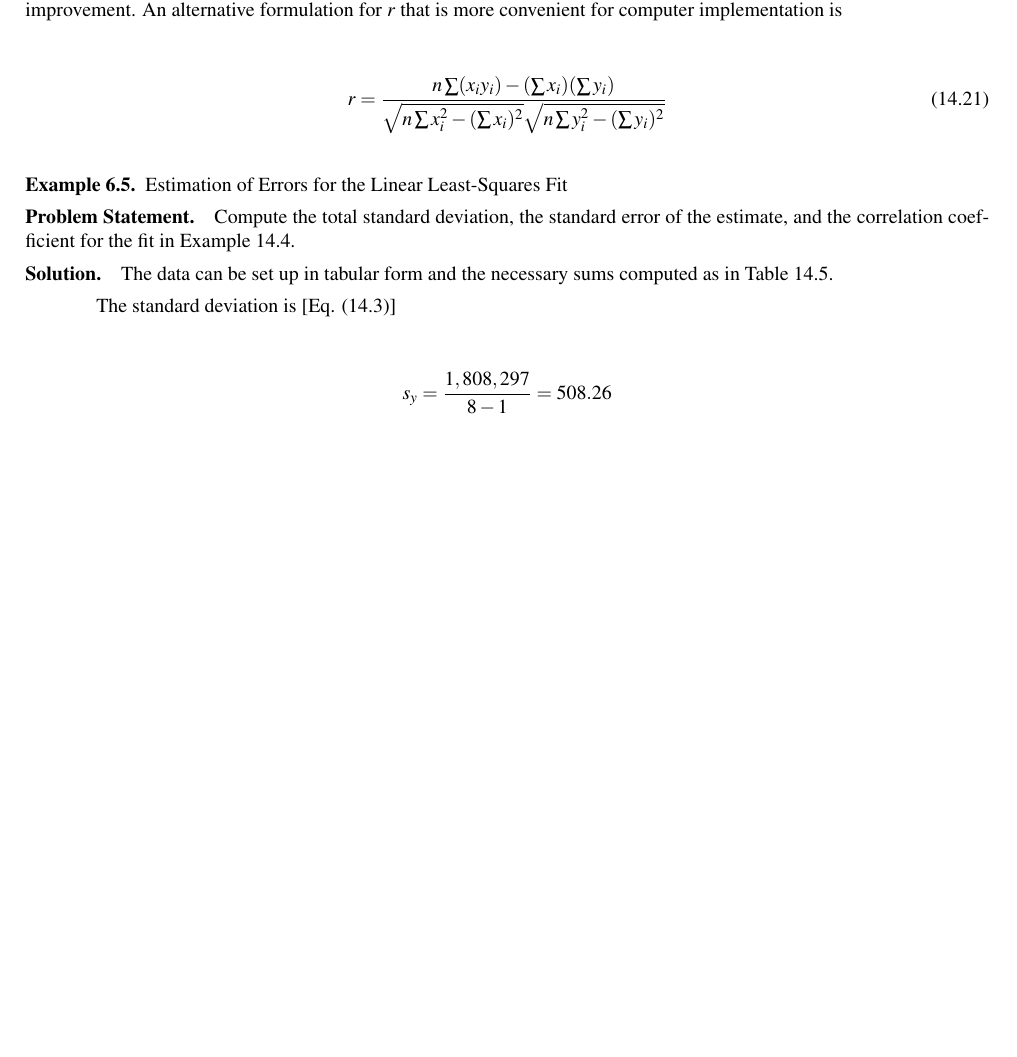
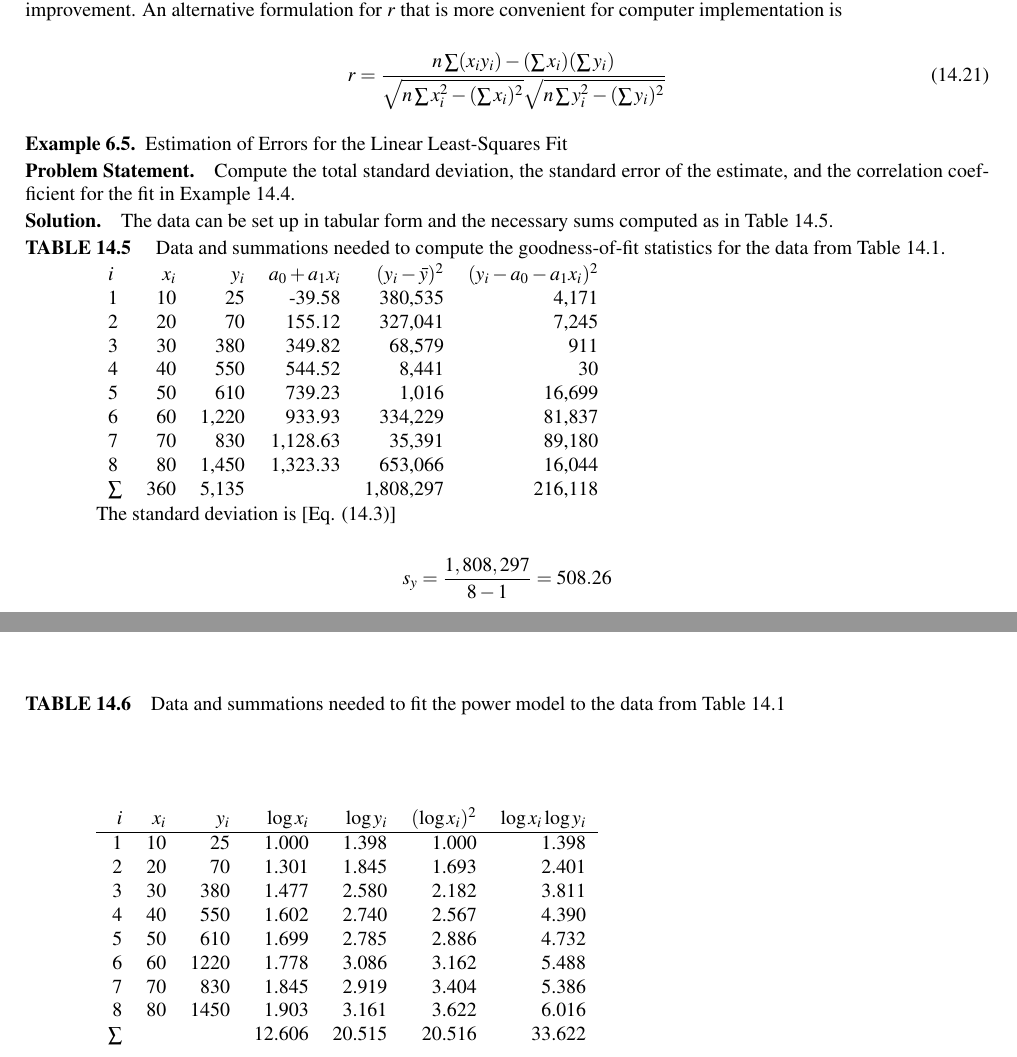
Before and after one commit to Kleczyk/Applied-Numerical-Methods-Third-Edition, a LaTeX thesis (main.tex, which reads ch14/ch14.tex): part of page 113 of 273 before the commit and two parts of pages 113 and 116 of 275 after it, the two joined at a grey line, cut so that both start at the same text, the shorter picture padded with empty space. Compiled offline with pdfLaTeX.

Commit message:
finish todo's

```diff
--- a/ch14/ch14.tex
+++ b/ch14/ch14.tex
@@ -956,7 +956,22 @@ These concepts can be used to quantify the ``goodness'' of our fit. This is part
 
     \noindent\textbf{Solution.}\quad  The data can be set up in tabular form and the necessary sums computed as in Table 14.5.
 
-    % TODO table 14.4
+    \noindent \textbf{TABLE 14.5} \quad Data and summations needed to compute the goodness-of-fit statistics
+	for the data from Table 14.1.
+
+	\begin{tabular}{lrrrrr}
+		$i$ & $x_i$ & $y_i$ & $a_0 + a_1 x_i$ & $( y_i - \bar{y})^2$ & $( y_i - a_0 - a_1 x_i)^2$ \\
+		1 & 10 & 25 & -39.58 & 380,535 & 4,171 \\
+		2 & 20 & 70 & 155.12 & 327,041 & 7,245 \\
+		3 & 30 & 380 & 349.82 & 68,579 & 911 \\
+		4 & 40 & 550 & 544.52 & 8,441 & 30 \\
+		5 & 50 & 610 & 739.23 & 1,016 & 16,699 \\
+		6 & 60 & 1,220 & 933.93 & 334,229 & 81,837 \\
+		7 & 70 & 830 & 1,128.63 & 35,391 & 89,180 \\
+		8 & 80 & 1,450 & 1,323.33 & 653,066 & 16,044 \\
+		$\sum$ & 360 & 5,135 & & 1,808,297 & 216,118
+
+	\end{tabular}
 
     The standard deviation is [Eq. (14.3)]
 
@@ -1084,7 +1099,23 @@ In their transformed forms, these models can be fit with linear regression to ev
 		\bar{x} = \frac{12.606}{8}=1.5757 \quad \bar{y} = \frac{20.515}{8} = 2.5644
 	\end{equation}
 
-	% TODO  table 14.6
+	\noindent\textbf{TABLE 14.6}\quad Data and summations needed to fit the power model to the data from
+	Table 14.1
+
+	\begin{tabular}{rrrrrrr}
+		$i$ & $x_i$ & $y_i$ & $\log x_i$ & $\log y_i$ & $(\log x_i )^2$ & $\log x_i \log y_i$ \\
+		\hline
+		1 & 10 & 25 & 1.000 & 1.398 & 1.000 & 1.398 \\
+		2 & 20 & 70 & 1.301 & 1.845 & 1.693 & 2.401 \\
+		3 & 30 & 380 & 1.477 & 2.580 & 2.182 & 3.811 \\
+		4 & 40 & 550 & 1.602 & 2.740 & 2.567 & 4.390 \\
+		5 & 50 & 610 & 1.699 & 2.785 & 2.886 & 4.732 \\
+		6 & 60 & 1220 & 1.778 & 3.086 & 3.162 & 5.488 \\
+		7 & 70 & 830 & 1.845 & 2.919 & 3.404 & 5.386 \\
+		8 & 80 & 1450 & 1.903 & 3.161 & 3.622 & 6.016 \\
+		$\sum$ &&&12.606 & 20.515 & 20.516 & 33.622
+
+	\end{tabular}
 
 	\begin{figure}[H]
 		\centering
```
Also changed, not shown: ch14/ch14.tex (7 more changed lines).
